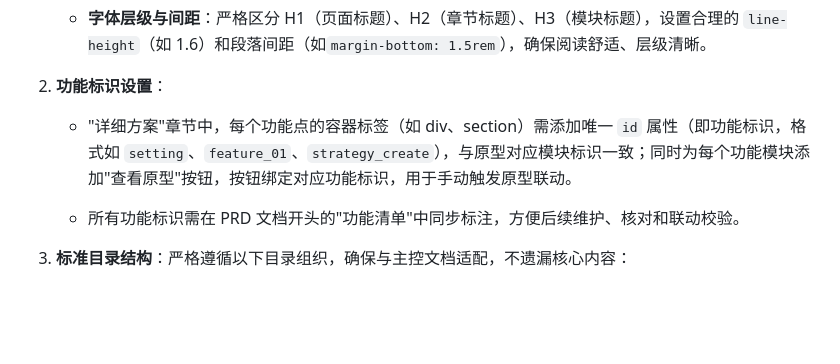
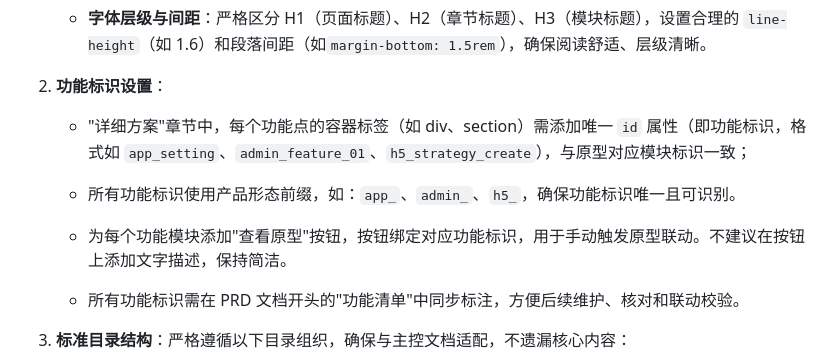
Before and after one commit to CheneyLin/skillPRD, a Markdown page: qq-prd/SKILL.md, the part around the change. Drawn GitHub-style; blank space fills up the shorter version.

Commit message:
功能标识规范

```diff
--- a/qq-prd/SKILL.md
+++ b/qq-prd/SKILL.md
@@ -263,8 +263,11 @@ prd/目录下的各版本 PRD 文档（如 prd_v1.0.html），需配合主控文
 
 2. **功能标识设置**：
 
+    - "详细方案"章节中，每个功能点的容器标签（如 div、section）需添加唯一 `id` 属性（即功能标识，格式如 `app_setting`、`admin_feature_01`、`h5_strategy_create`），与原型对应模块标识一致；
 
-    - "详细方案"章节中，每个功能点的容器标签（如 div、section）需添加唯一 `id` 属性（即功能标识，格式如 `setting`、`feature_01`、`strategy_create`），与原型对应模块标识一致；同时为每个功能模块添加"查看原型"按钮，按钮绑定对应功能标识，用于手动触发原型联动。
+    - 所有功能标识使用产品形态前缀，如：`app_`、`admin_`、`h5_`，确保功能标识唯一且可识别。
+
+    - 为每个功能模块添加"查看原型"按钮，按钮绑定对应功能标识，用于手动触发原型联动。不建议在按钮上添加文字描述，保持简洁。
 
     - 所有功能标识需在 PRD 文档开头的"功能清单"中同步标注，方便后续维护、核对和联动校验。
 
```
